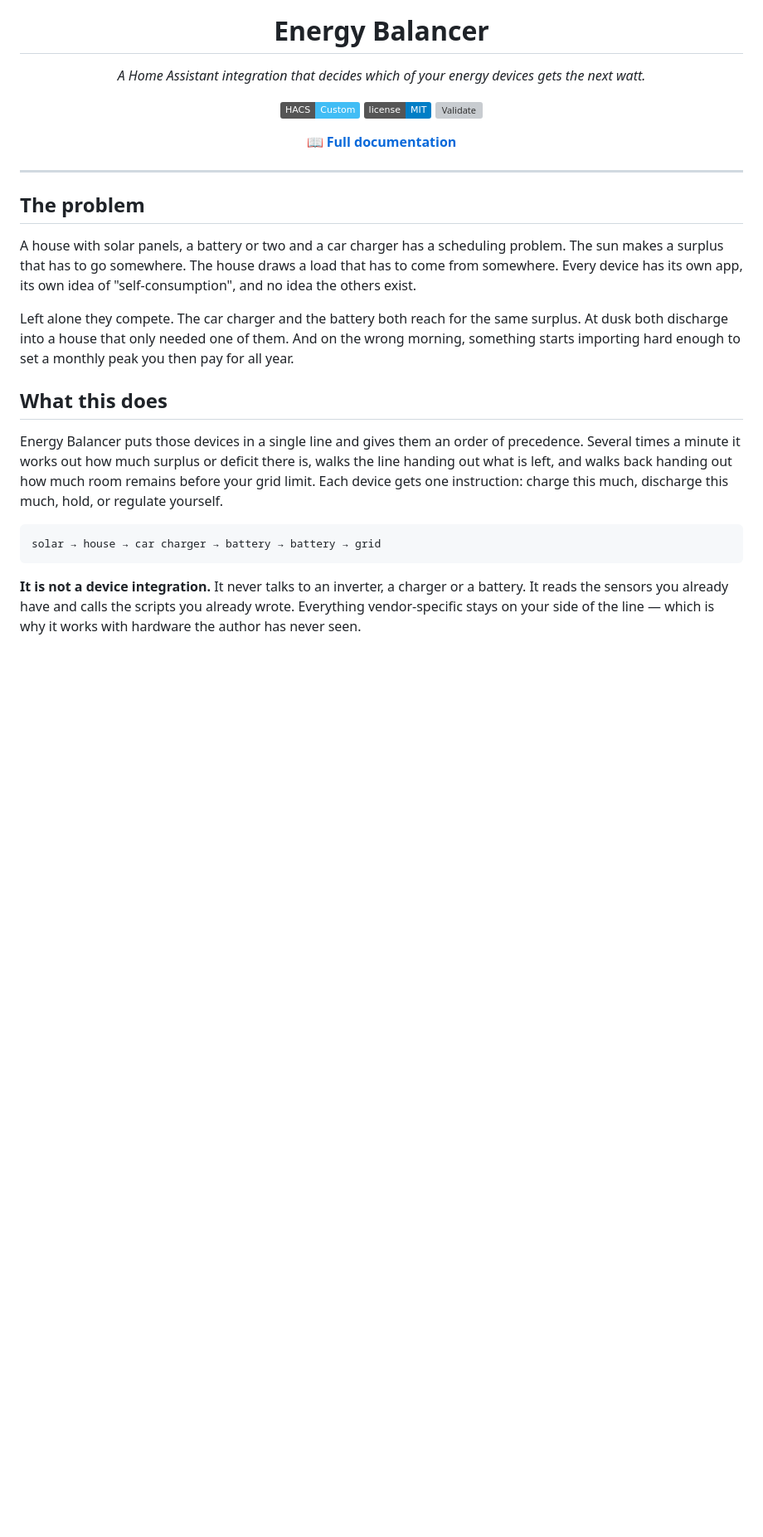
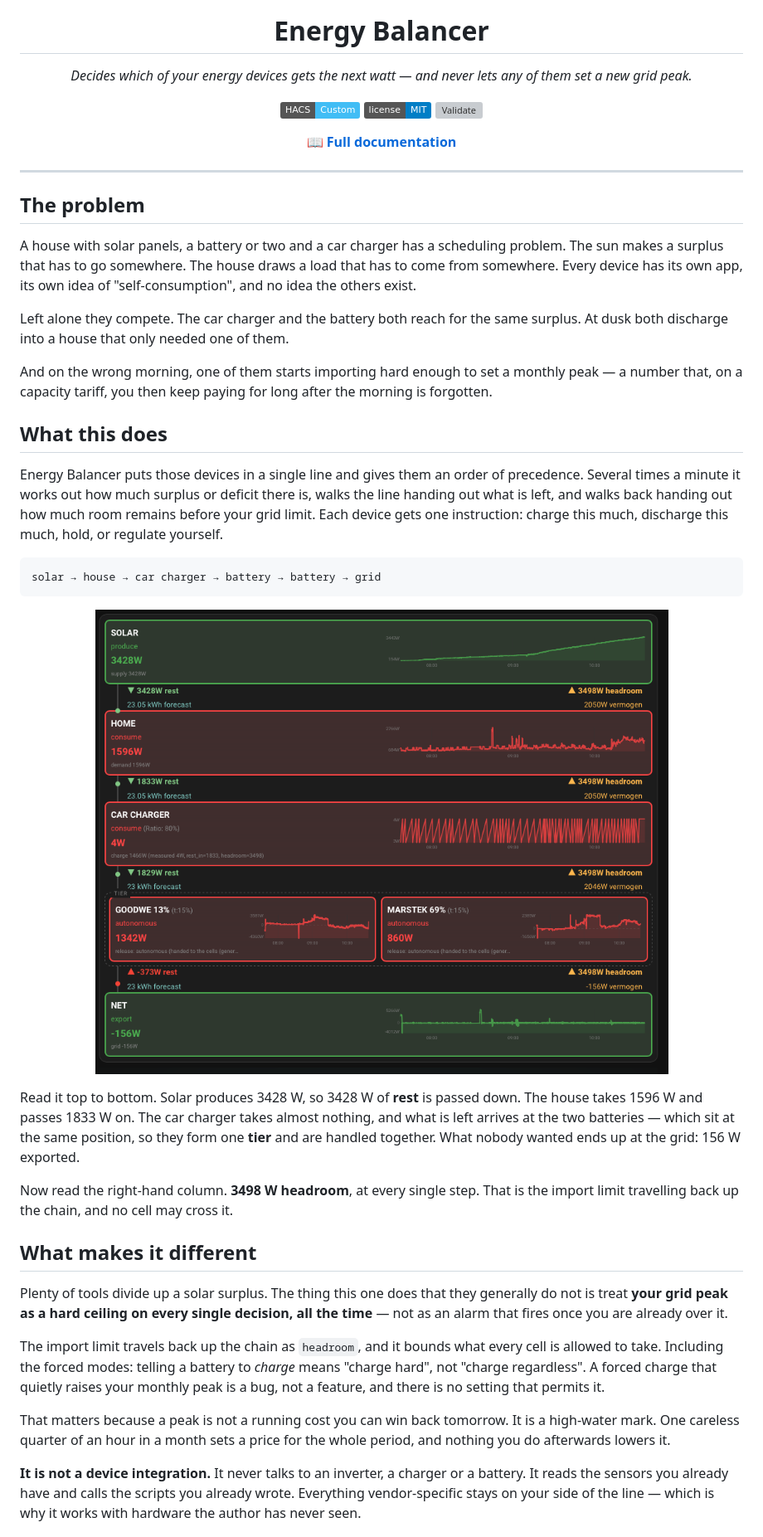
Before and after one commit to jebeke65/ha-energy-balancer, a Markdown page: README.md, the part around the change. Shown: that part at 83% size. Rendered like a GitHub page; pictures changed too: docs/images/chain.png (added); badges without logos; blank space fills up the shorter version; grey boxes are pictures that could not be loaded.

Commit message:
Lead with peak protection, and show the chain
The one-line summary said the integration decides where the next watt goes,
which is true of a fair number of tools. What is uncommon is that the grid
import limit bounds every decision continuously, forced modes included, rather
than raising an alarm once the peak has already been set. That is now the first
thing the README and the docs landing page say, with a section explaining why a
peak is different from an ordinary running cost.

Adds docs/images/chain.png: a screenshot of the chain card showing rest passed
down, headroom passed back up unchanged at 3498 W, and two batteries sharing a
position as one tier. It explains the model better than the prose did, so it now
sits in both the README and the concepts page.

````diff
--- a/README.md
+++ b/README.md
@@ -5,7 +5,8 @@
 <h1 align="center">Energy Balancer</h1>
 
 <p align="center">
-  <em>A Home Assistant integration that decides which of your energy devices gets the next watt.</em>
+  <em>Decides which of your energy devices gets the next watt — and never lets any of them
+  set a new grid peak.</em>
 </p>
 
 <p align="center">
@@ -28,9 +29,11 @@ come from somewhere. Every device has its own app, its own idea of "self-consump
 and no idea the others exist.
 
 Left alone they compete. The car charger and the battery both reach for the same
-surplus. At dusk both discharge into a house that only needed one of them. And on the
-wrong morning, something starts importing hard enough to set a monthly peak you then
-pay for all year.
+surplus. At dusk both discharge into a house that only needed one of them.
+
+And on the wrong morning, one of them starts importing hard enough to set a monthly
+peak — a number that, on a capacity tariff, you then keep paying for long after the
+morning is forgotten.
 
 ## What this does
 
@@ -43,6 +46,34 @@ discharge this much, hold, or regulate yourself.
 ```
 solar → house → car charger → battery → battery → grid
 ```
+
+<p align="center">
+  <img src="docs/images/chain.png" alt="The chain: each cell with its measured power, the rest passed down and the headroom passed back up" width="760">
+</p>
+
+Read it top to bottom. Solar produces 3428&nbsp;W, so 3428&nbsp;W of **rest** is passed
+down. The house takes 1596&nbsp;W and passes 1833&nbsp;W on. The car charger takes
+almost nothing, and what is left arrives at the two batteries — which sit at the same
+position, so they form one **tier** and are handled together. What nobody wanted ends up
+at the grid: 156&nbsp;W exported.
+
+Now read the right-hand column. **3498&nbsp;W headroom**, at every single step. That is
+the import limit travelling back up the chain, and no cell may cross it.
+
+## What makes it different
+
+Plenty of tools divide up a solar surplus. The thing this one does that they generally
+do not is treat **your grid peak as a hard ceiling on every single decision, all the
+time** — not as an alarm that fires once you are already over it.
+
+The import limit travels back up the chain as `headroom`, and it bounds what every cell
+is allowed to take. Including the forced modes: telling a battery to *charge* means
+"charge hard", not "charge regardless". A forced charge that quietly raises your monthly
+peak is a bug, not a feature, and there is no setting that permits it.
+
+That matters because a peak is not a running cost you can win back tomorrow. It is a
+high-water mark. One careless quarter of an hour in a month sets a price for the whole
+period, and nothing you do afterwards lowers it.
 
 **It is not a device integration.** It never talks to an inverter, a charger or a
 battery. It reads the sensors you already have and calls the scripts you already wrote.
````
Also changed, not shown: 2 other files.
